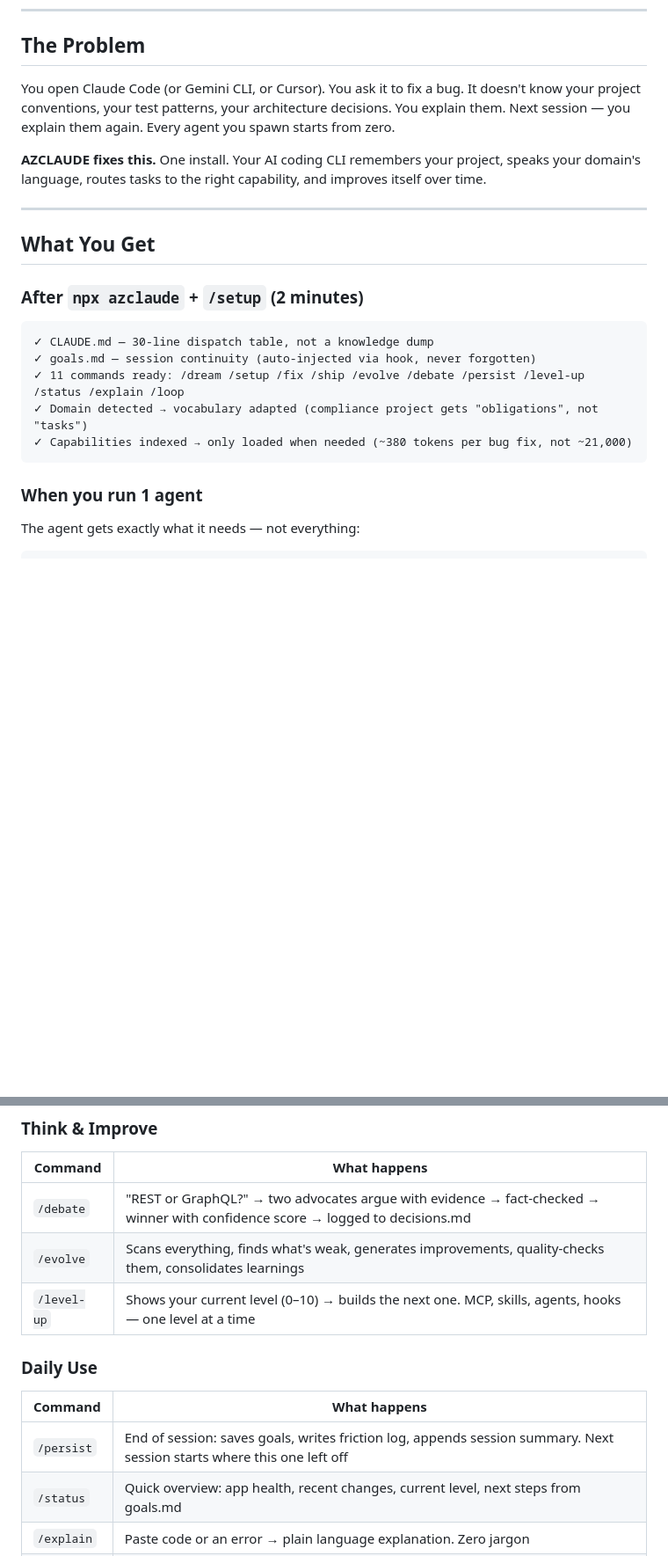
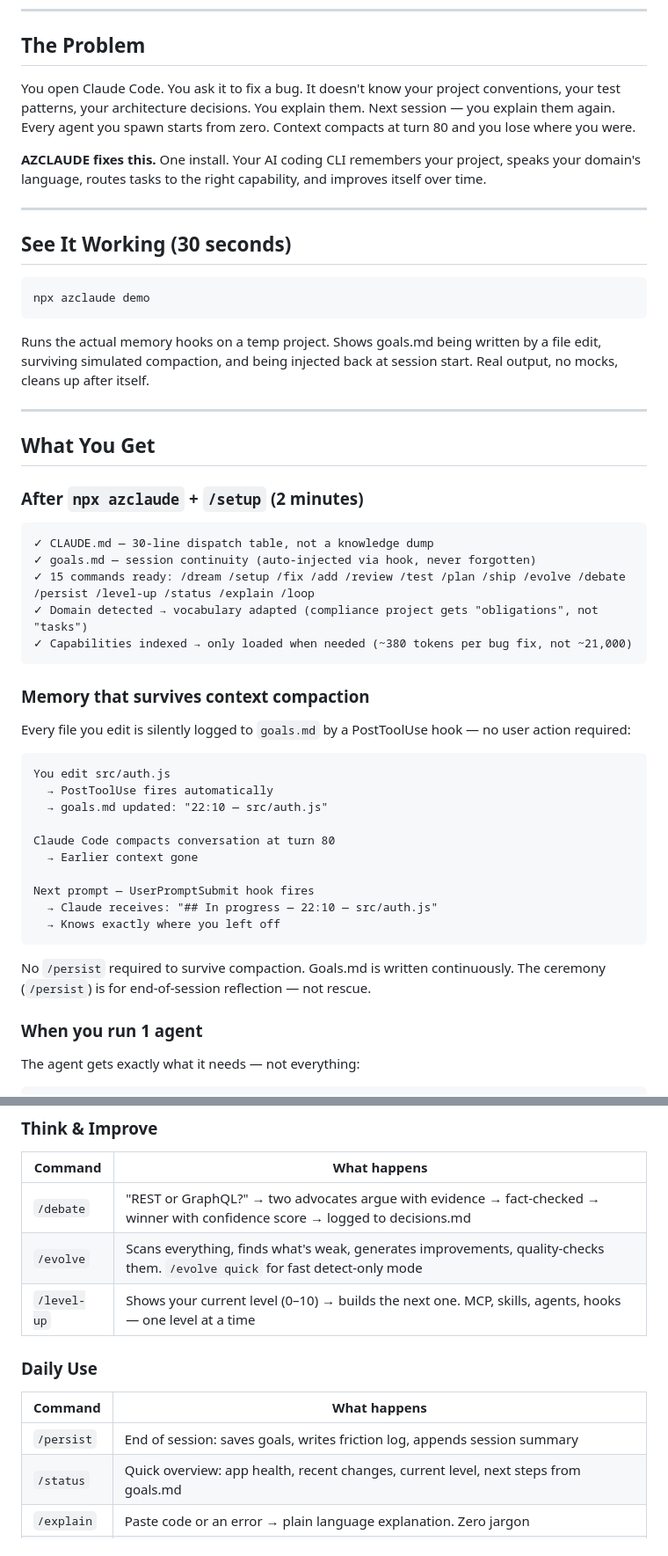
Before and after one commit to haytamAroui/AZ-CLAUDE, a Markdown page: README.md, 2 parts joined by grey strips. Shown at 88% size. Rendered like a GitHub page; blank space fills up the shorter version.

````diff
--- a/README.md
+++ b/README.md
@@ -12,9 +12,19 @@
 
 ## The Problem
 
-You open Claude Code (or Gemini CLI, or Cursor). You ask it to fix a bug. It doesn't know your project conventions, your test patterns, your architecture decisions. You explain them. Next session — you explain them again. Every agent you spawn starts from zero.
+You open Claude Code. You ask it to fix a bug. It doesn't know your project conventions, your test patterns, your architecture decisions. You explain them. Next session — you explain them again. Every agent you spawn starts from zero. Context compacts at turn 80 and you lose where you were.
 
 **AZCLAUDE fixes this.** One install. Your AI coding CLI remembers your project, speaks your domain's language, routes tasks to the right capability, and improves itself over time.
+
+---
+
+## See It Working (30 seconds)
+
+```bash
+npx azclaude demo
+```
+
+Runs the actual memory hooks on a temp project. Shows goals.md being written by a file edit, surviving simulated compaction, and being injected back at session start. Real output, no mocks, cleans up after itself.
 
 ---
 
@@ -25,10 +35,29 @@ You open Claude Code (or Gemini CLI, or Cursor). You ask it to fix a bug. It doe
 ```
 ✓ CLAUDE.md — 30-line dispatch table, not a knowledge dump
 ✓ goals.md — session continuity (auto-injected via hook, never forgotten)
-✓ 11 commands ready: /dream /setup /fix /ship /evolve /debate /persist /level-up /status /explain /loop
+✓ 15 commands ready: /dream /setup /fix /add /review /test /plan /ship /evolve /debate /persist /level-up /status /explain /loop
 ✓ Domain detected → vocabulary adapted (compliance project gets "obligations", not "tasks")
 ✓ Capabilities indexed → only loaded when needed (~380 tokens per bug fix, not ~21,000)
 ```
+
+### Memory that survives context compaction
+
+Every file you edit is silently logged to `goals.md` by a PostToolUse hook — no user action required:
+
+```
+You edit src/auth.js
+  → PostToolUse fires automatically
+  → goals.md updated: "22:10 — src/auth.js"
+
+Claude Code compacts conversation at turn 80
+  → Earlier context gone
+
+Next prompt — UserPromptSubmit hook fires
+  → Claude receives: "## In progress — 22:10 — src/auth.js"
+  → Knows exactly where you left off
+```
+
+No `/persist` required to survive compaction. Goals.md is written continuously. The ceremony (`/persist`) is for end-of-session reflection — not rescue.
 
 ### When you run 1 agent
 
@@ -121,14 +157,14 @@ Auto-detects your CLI. Installs to the correct paths. Done.
 | Command | What happens |
 |---------|-------------|
 | `/debate` | "REST or GraphQL?" → two advocates argue with evidence → fact-checked → winner with confidence score → logged to decisions.md |
-| `/evolve` | Scans everything, finds what's weak, generates improvements, quality-checks them, consolidates learnings |
+| `/evolve` | Scans everything, finds what's weak, generates improvements, quality-checks them. `/evolve quick` for fast detect-only mode |
 | `/level-up` | Shows your current level (0–10) → builds the next one. MCP, skills, agents, hooks — one level at a time |
 
 ### Daily Use
 
 | Command | What happens |
 |---------|-------------|
-| `/persist` | End of session: saves goals, writes friction log, appends session summary. Next session starts where this one left off |
+| `/persist` | End of session: saves goals, writes friction log, appends session summary |
 | `/status` | Quick overview: app health, recent changes, current level, next steps from goals.md |
 | `/explain` | Paste code or an error → plain language explanation. Zero jargon |
 | `/loop` | `/loop 5m /status` → repeats a command on an interval |
````
Also changed, not shown: other parts of README.md (+66 -82 lines).
